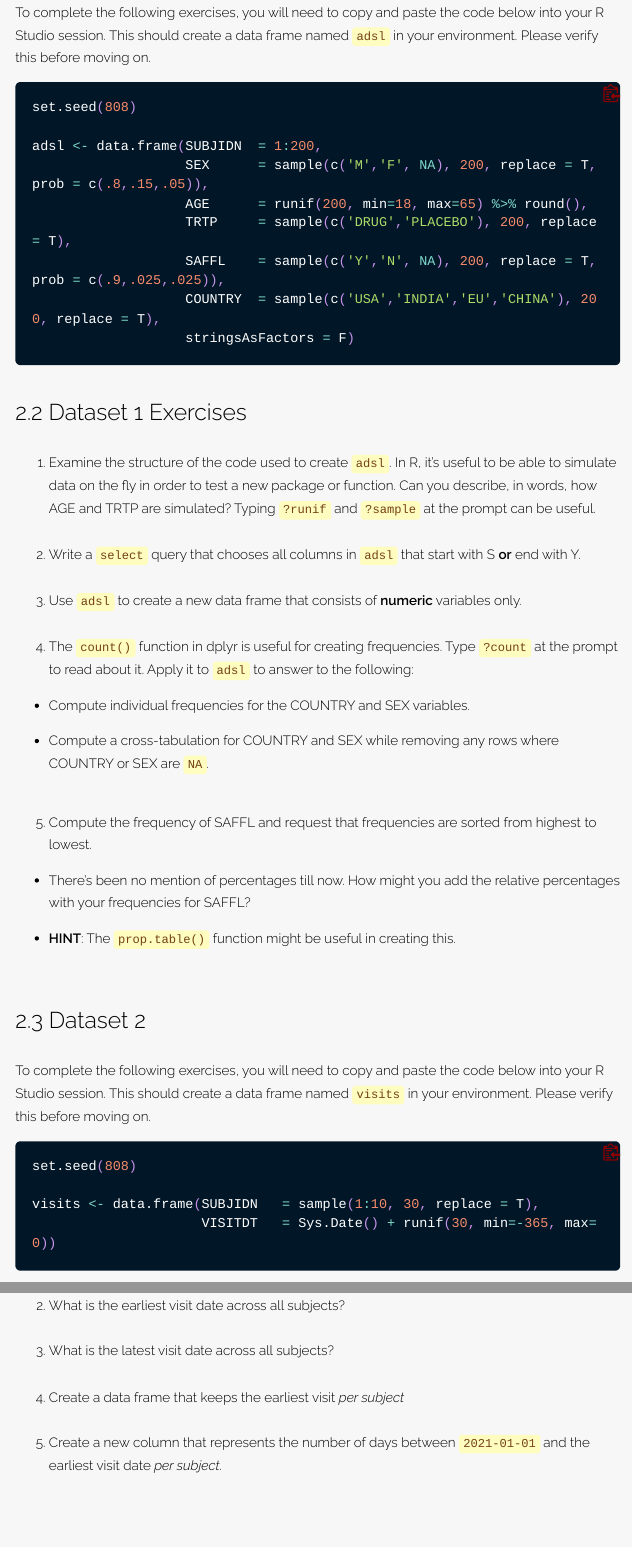
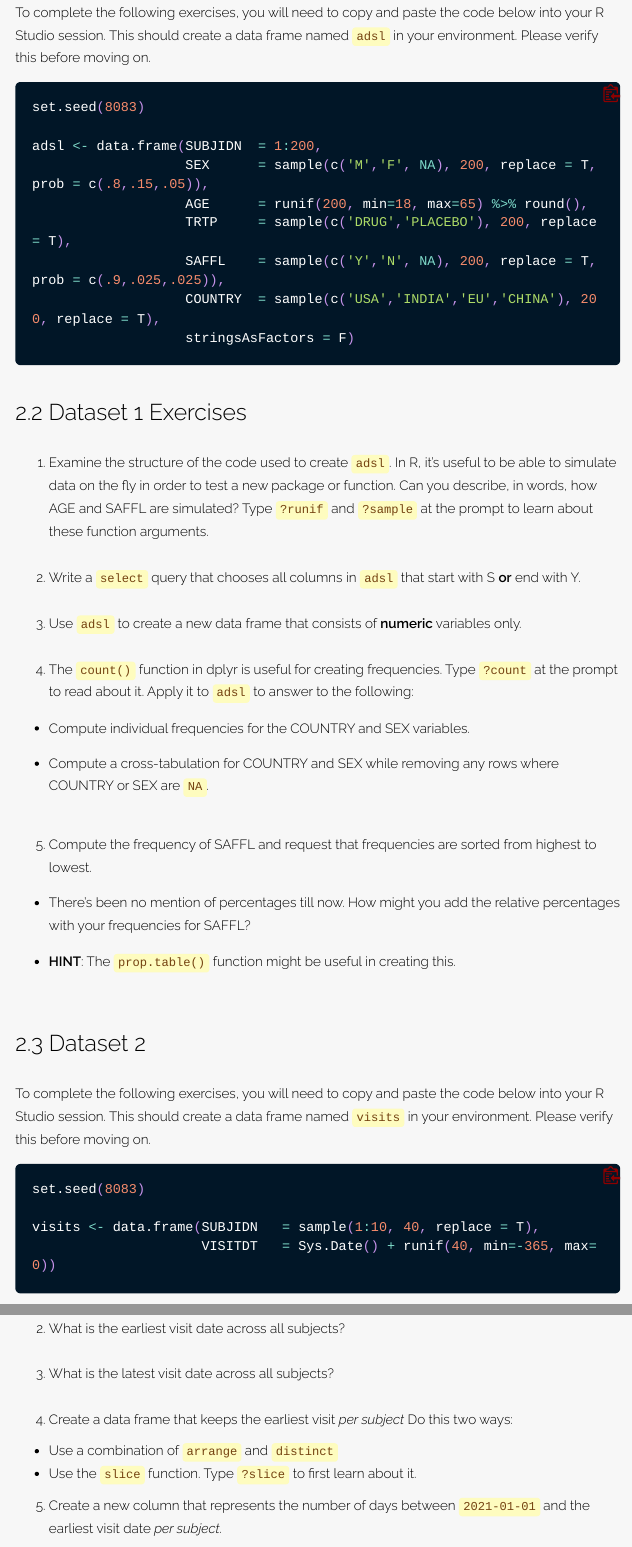
Before and after one commit to mattkumar/ODAExercises, an R Markdown document (index.Rmd): the page in a window 1100 px wide, from 1660 px down, and a second part further down, joined at a grey line. The pictures show the output file index.html that the author committed with the source, opened offline; long lines of code are wrapped.

````diff
--- a/index.Rmd
+++ b/index.Rmd
@@ -68,7 +68,7 @@
 To complete the following exercises, you will need to copy and paste the code below into your R Studio session. This should create a data frame named `adsl` in your environment. Please verify this before moving on.
 
 ```{r, eval=F}
-set.seed(808)
+set.seed(8083)
 
 adsl <- data.frame(SUBJIDN  = 1:200,
                    SEX      = sample(c('M','F', NA), 200, replace = T, prob = c(.8,.15,.05)),
@@ -82,7 +82,7 @@
 
 ## 2.2 Dataset 1 Exercises
 
-1. Examine the structure of the code used to create `adsl`. In R, it's useful to be able to simulate data on the fly in order to test a new package or function. Can you describe, in words, how AGE and TRTP are simulated? Typing `?runif` and `?sample` at the prompt can be useful.
+1. Examine the structure of the code used to create `adsl`. In R, it's useful to be able to simulate data on the fly in order to test a new package or function. Can you describe, in words, how AGE and SAFFL are simulated? Type `?runif` and `?sample` at the prompt to learn about these function arguments.
 <br>
 <br>
 2. Write a `select` query that chooses all columns in `adsl` that start with S **or** end with Y.
@@ -111,10 +111,10 @@
 To complete the following exercises, you will need to copy and paste the code below into your R Studio session. This should create a data frame named `visits` in your environment. Please verify this before moving on.
 
 ```{r, eval=F}
-set.seed(808)
+set.seed(8083)
 
-visits <- data.frame(SUBJIDN   = sample(1:10, 30, replace = T),
-                     VISITDT   = Sys.Date() + runif(30, min=-365, max=0))
+visits <- data.frame(SUBJIDN   = sample(1:10, 40, replace = T),
+                     VISITDT   = Sys.Date() + runif(40, min=-365, max=0))
 
 ```
 
@@ -129,8 +129,11 @@
 3. What is the latest visit date across all subjects?
 <br>
 <br>
-4. Create a data frame that keeps the earliest visit *per subject*
+4. Create a data frame that keeps the earliest visit *per subject* Do this two ways:
 <br>
+- Use a combination of `arrange` and `distinct`
+<br>
+- Use the `slice` function. Type `?slice` to first learn about it.
 <br>
 5. Create a new column that represents the number of days between `2021-01-01` and the earliest visit date *per subject*.
 - **HINT**: You can freely reference 2020-01-01 as a date constant like so: `as.Date('2020-01-01')`.
````
Also changed, not shown: index.html, index.Rmd (7 more changed lines).
